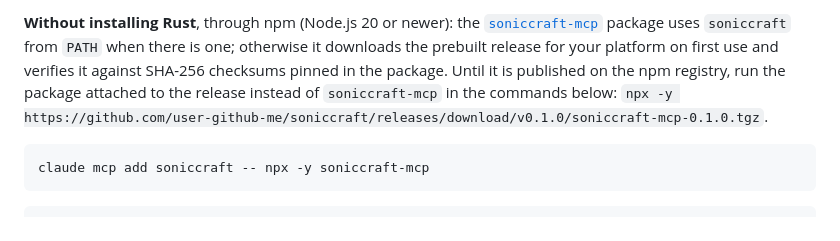
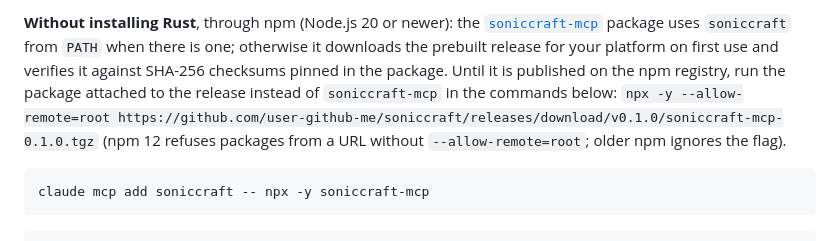
Before and after one commit to user-github-me/soniccraft, a Markdown page: README.md, the part around the change. GitHub-like rendering.

Commit message:
README: npm 12 needs --allow-remote=root to run the release's launcher tarball
Co-Authored-By: Claude Opus 5.5 <noreply@anthropic.com>

````diff
--- a/README.md
+++ b/README.md
@@ -342,7 +342,8 @@ says so (`missing_credentials`); if you need an `env` entry, write `"${ELEVENLAB
 package uses `soniccraft` from `PATH` when there is one; otherwise it downloads the prebuilt release for your
 platform on first use and verifies it against SHA-256 checksums pinned in the package. Until it is published on
 the npm registry, run the package attached to the release instead of `soniccraft-mcp` in the commands below:
-`npx -y https://github.com/user-github-me/soniccraft/releases/download/v0.1.0/soniccraft-mcp-0.1.0.tgz`.
+`npx -y --allow-remote=root https://github.com/user-github-me/soniccraft/releases/download/v0.1.0/soniccraft-mcp-0.1.0.tgz`
+(npm 12 refuses packages from a URL without `--allow-remote=root`; older npm ignores the flag).
 
 ```bash
 claude mcp add soniccraft -- npx -y soniccraft-mcp
````
